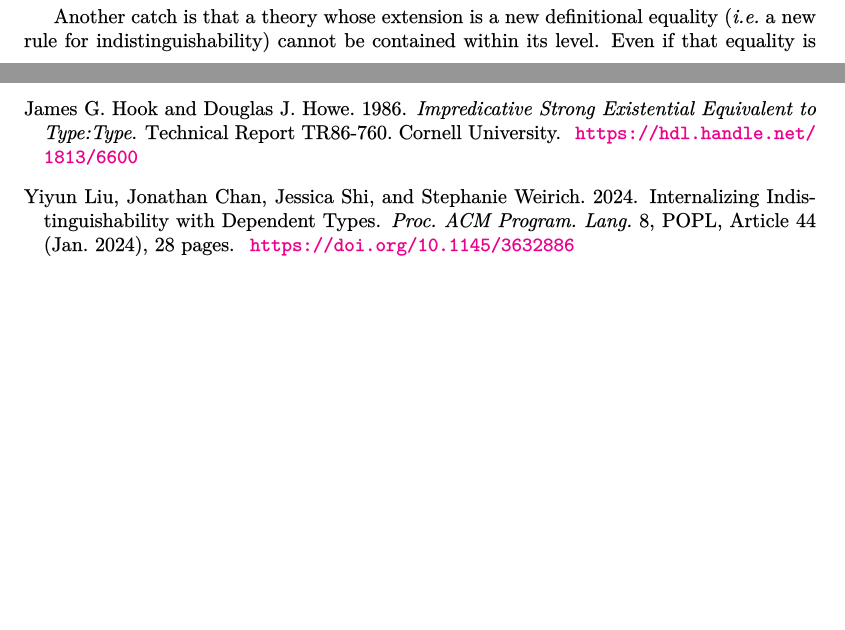
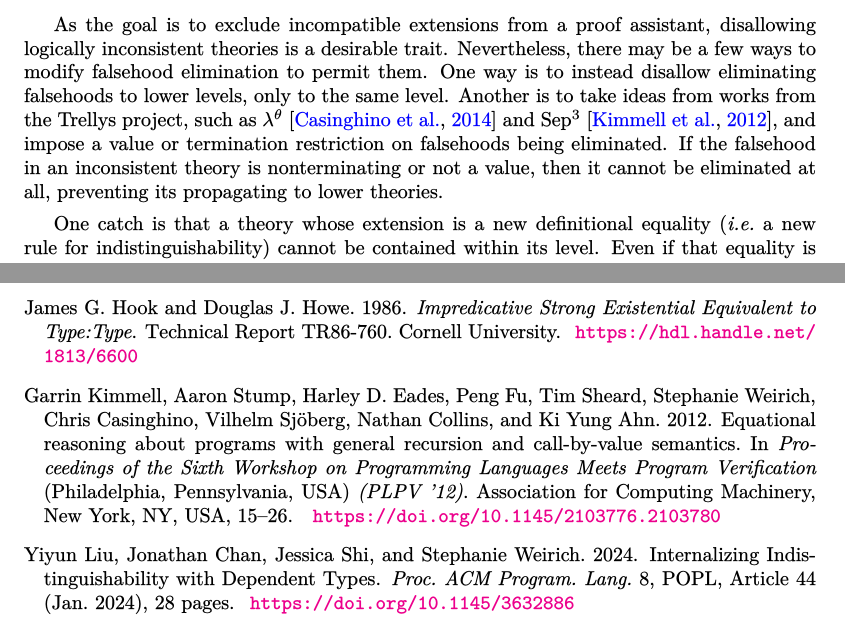
Before and after one commit to ionathanch/rqual, a LaTeX paper (main.tex, which reads main.bib): two parts of pages 9 and 13 of 14 before the commit and two parts of pages 10 and 14 of 15 after it, joined at a grey line, cut at the place of the change, the shorter picture padded with empty space. The pictures show the PDF file main.pdf that the author committed with the source.

Commit message:
Mention some Trellys

```diff
--- a/main.bib
+++ b/main.bib
@@ -500,0 +505,8 @@
+year = {2014},
+issue_date = {January 2014},
+publisher = {Association for Computing Machinery},
+address = {New York, NY, USA},
+volume = {49},
+number = {1},
+issn = {0362-1340},
+url = {https://doi.org/10.1145/2578855.2535883},
@@ -500,0 +525,5 @@
+  year      = 2014,
+  isbn      = {9781450325448},
+  publisher = {Association for Computing Machinery},
+  address   = {New York, NY, USA},
+  url       = {https://doi.org/10.1145/2535838.2535883},
@@ -500,0 +538,15 @@
+@inproceedings{sep3,
+  author    = {Kimmell, Garrin and Stump, Aaron and Eades, Harley D. and Fu, Peng and Sheard, Tim and Weirich, Stephanie and Casinghino, Chris and Sj\"{o}berg, Vilhelm and Collins, Nathan and Ahn, Ki Yung},
+  title     = {{Equational reasoning about programs with general recursion and call-by-value semantics}},
+  year      = 2012,
+  isbn      = {9781450311250},
+  publisher = {Association for Computing Machinery},
+  address   = {New York, NY, USA},
+  url       = {https://doi.org/10.1145/2103776.2103780},
+  doi       = {10.1145/2103776.2103780},
+  booktitle = {Proceedings of the Sixth Workshop on Programming Languages Meets Program Verification},
+  pages     = {15--26},
+  numpages  = 12,
+  location  = {Philadelphia, Pennsylvania, USA},
+  series    = {PLPV '12}
+}
--- a/main.tex
+++ b/main.tex
@@ -670,5 +672,17 @@ This means that any theory that features nontermination will not be permitted.
 
-Another catch is that a theory whose extension is a new definitional equality
+As the goal is to exclude incompatible extensions from a proof assistant,
+disallowing logically inconsistent theories is a desirable trait.
+Nevertheless, there may be a few ways to modify falsehood elimination to permit them.
+One way is to instead disallow eliminating falsehoods to lower levels,
+only to the same level.
+Another is to take ideas from works from the Trellys project,
+such as $\lambda^\theta$~\citep{lambda-theta} and Sep$^3$~\citep{sep3},
+and impose a value or termination restriction on falsehoods being eliminated.
+If the falsehood in an inconsistent theory is nonterminating or not a value,
+then it cannot be eliminated at all,
+preventing its propagating to lower theories.
+
+One catch is that a theory whose extension is a new definitional equality
 (\ie a new rule for indistinguishability) cannot be contained within its level.
 Even if that equality is defined for a given observer level,
 it will hold for all lower observer levels by downgrading,
```
Also changed, not shown: main.pdf, main.bib (24 more changed lines), main.tex (6 more changed lines).
